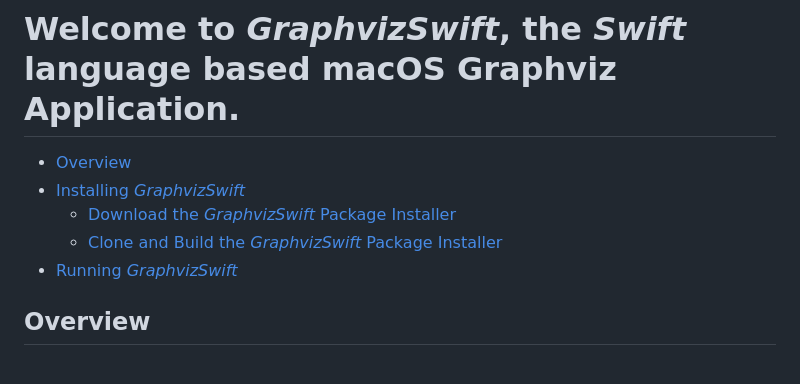
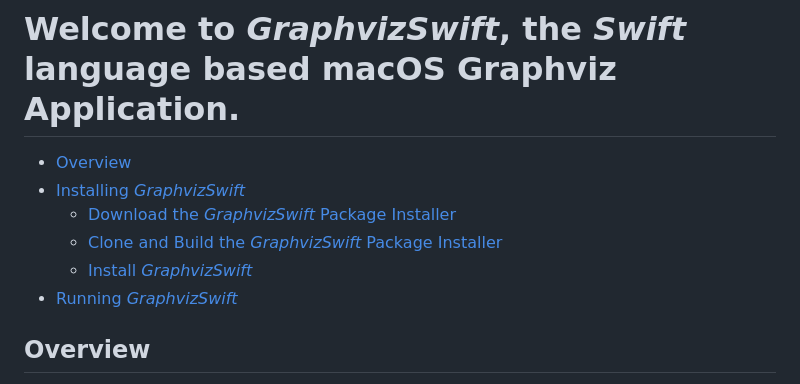
Before and after one commit to zosmac/graphviz_swift, a Markdown page: README.md, the part around one of its changes. GitHub-like rendering.

Commit message:
Readme cosmetics

```diff
--- a/README.md
+++ b/README.md
@@ -4,6 +4,7 @@
 - [Installing *GraphvizSwift*](#installing-graphvizswift)
   - [Download the *GraphvizSwift* Package Installer](#download-the-graphvizswift-package-installer)
   - [Clone and Build the *GraphvizSwift* Package Installer](#clone-and-build-the-graphvizswift-package-installer)
+  - [Install *GraphvizSwift*](#install-graphvizswift)
 - [Running *GraphvizSwift*](#running-graphvizswift)
 
 ## Overview
```
Also changed, not shown: other parts of README.md (+7 -0 lines).
